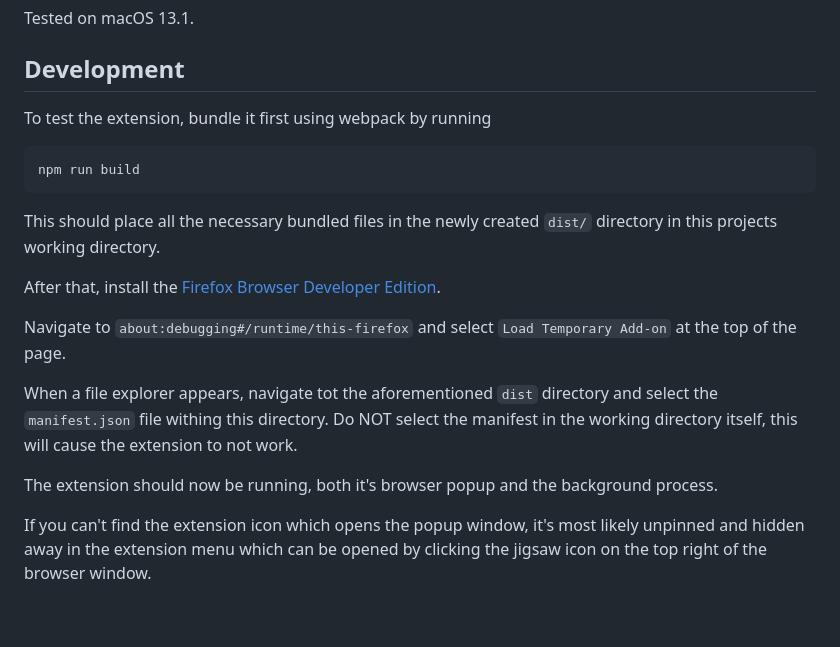
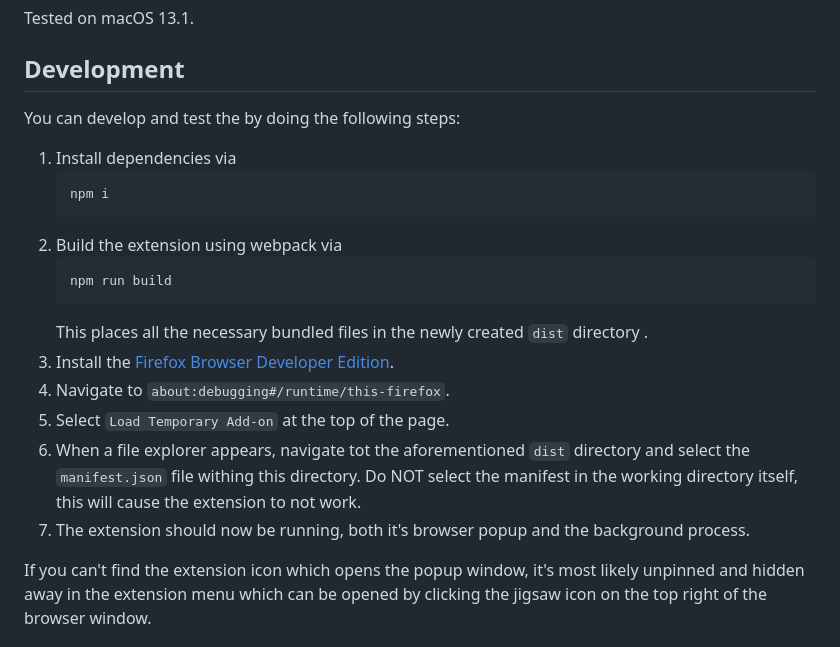
Before and after one commit to KNowledgeOnWebScale/solid-authentication-browser-extension, a Markdown page: README.md, the part around the change. Rendered like a GitHub page; blank space fills up the shorter version.

Commit message:
Update development instructions

````diff
--- a/README.md
+++ b/README.md
@@ -28,22 +28,23 @@ Tested on macOS 13.1.
 
 ## Development
 
-To test the extension, bundle it first using webpack by running
+You can develop and test the by doing the following steps:
 
-```shell
-npm run build
-```
-
-This should place all the necessary bundled files in the newly created `dist/` directory in this projects working directory.
-
-After that, install the [Firefox Browser Developer Edition](https://www.mozilla.org/en-US/firefox/developer/).
-
-Navigate to `about:debugging#/runtime/this-firefox` and select `Load Temporary Add-on` at the top of the page.
-
-When a file explorer appears, navigate tot the aforementioned `dist` directory and select the `manifest.json` file withing this directory.
+1. Install dependencies via
+   ```shell
+   npm i
+   ```
+2. Build the extension using webpack via
+   ```shell
+   npm run build
+   ```
+   This places all the necessary bundled files in the newly created `dist` directory .
+3. Install the [Firefox Browser Developer Edition](https://www.mozilla.org/en-US/firefox/developer/).
+4. Navigate to `about:debugging#/runtime/this-firefox`.
+5. Select `Load Temporary Add-on` at the top of the page.
+6. When a file explorer appears, navigate tot the aforementioned `dist` directory and select the `manifest.json` file withing this directory.
 Do NOT select the manifest in the working directory itself, this will cause the extension to not work.
-
-The extension should now be running, both it's browser popup and the background process.
+7. The extension should now be running, both it's browser popup and the background process.
 
 If you can't find the extension icon which opens the popup window,
 it's most likely unpinned and hidden away in the extension menu which can be opened by
````
